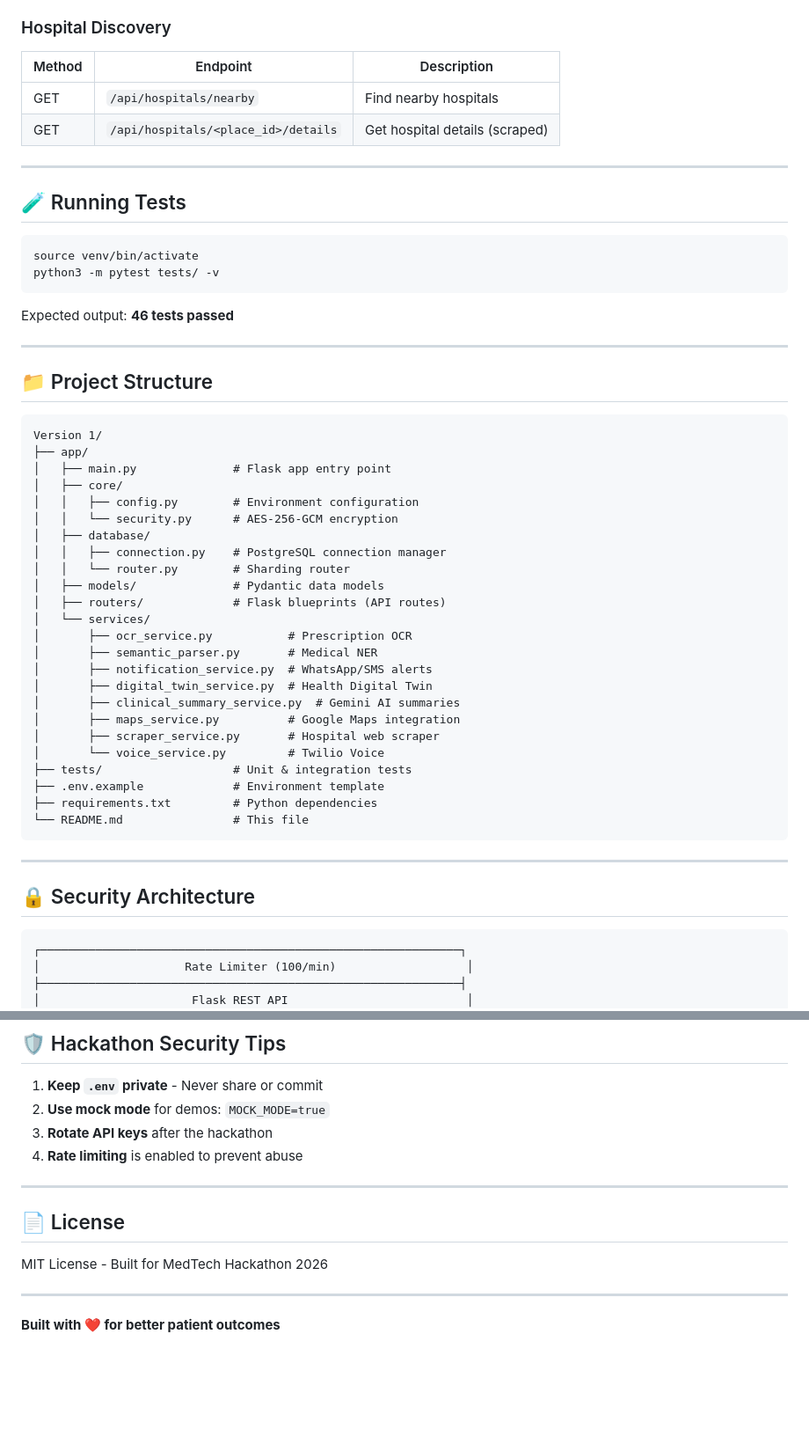
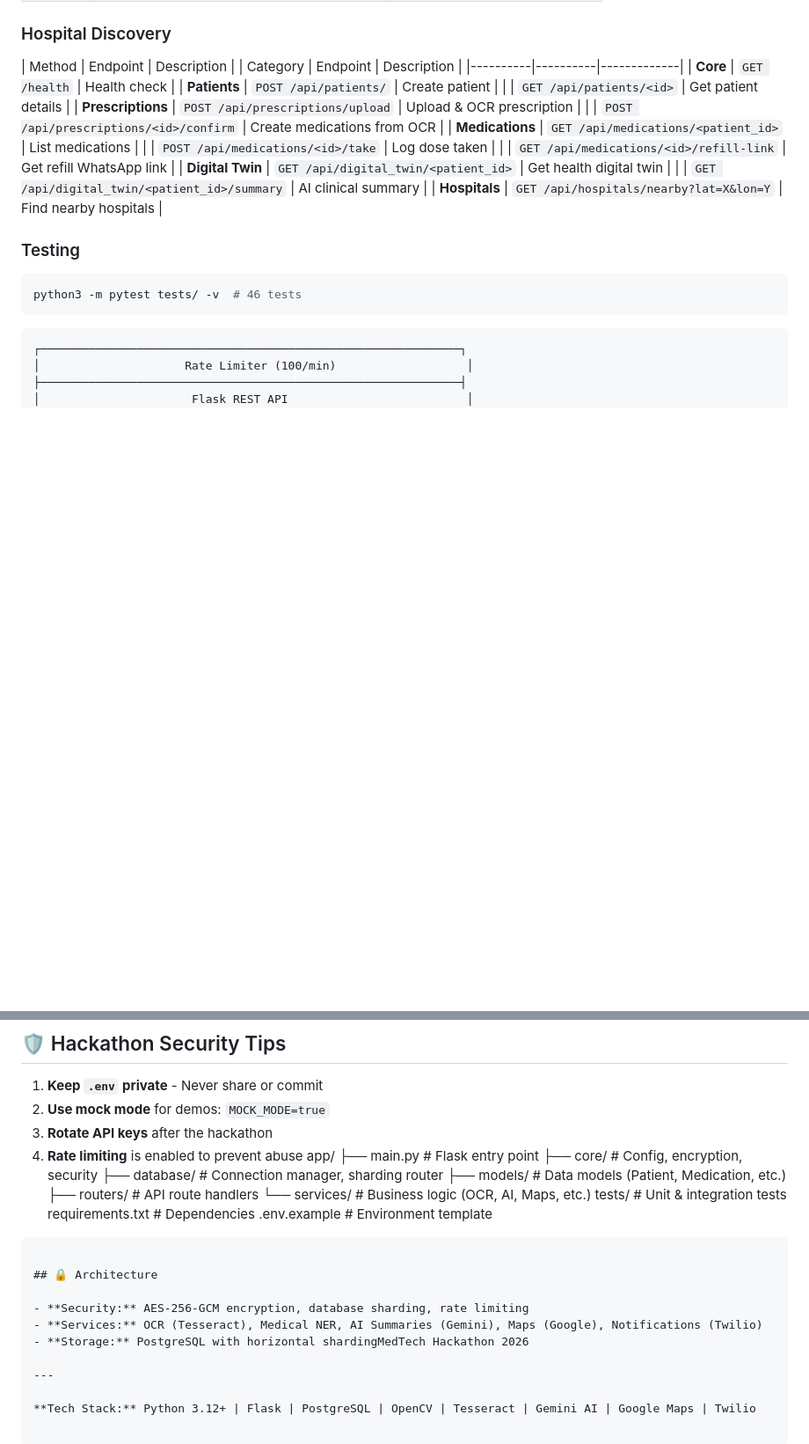
Before and after one commit to Anirudh2465/b2b---mogsquad, a Markdown page: README.md, 2 parts joined by grey strips. Shown at 88% size. Rendered like a GitHub page; blank space fills up the shorter version.

````diff
--- a/README.md
+++ b/README.md
@@ -189,56 +128,25 @@ The API will be available at `http://localhost:5000`
 
 ### Hospital Discovery
 | Method | Endpoint | Description |
-|--------|----------|-------------|
-| GET | `/api/hospitals/nearby` | Find nearby hospitals |
-| GET | `/api/hospitals/<place_id>/details` | Get hospital details (scraped) |
+| Category | Endpoint | Description |
+|----------|----------|-------------|
+| **Core** | `GET /health` | Health check |
+| **Patients** | `POST /api/patients/` | Create patient |
+| | `GET /api/patients/<id>` | Get patient details |
+| **Prescriptions** | `POST /api/prescriptions/upload` | Upload & OCR prescription |
+| | `POST /api/prescriptions/<id>/confirm` | Create medications from OCR |
+| **Medications** | `GET /api/medications/<patient_id>` | List medications |
+| | `POST /api/medications/<id>/take` | Log dose taken |
+| | `GET /api/medications/<id>/refill-link` | Get refill WhatsApp link |
+| **Digital Twin** | `GET /api/digital_twin/<patient_id>` | Get health digital twin |
+| | `GET /api/digital_twin/<patient_id>/summary` | AI clinical summary |
+| **Hospitals** | `GET /api/hospitals/nearby?lat=X&lon=Y` | Find nearby hospitals |
 
----
-
-## 🧪 Running Tests
+### Testing
 
 ```bash
-source venv/bin/activate
-python3 -m pytest tests/ -v
+python3 -m pytest tests/ -v  # 46 tests
 ```
-
-Expected output: **46 tests passed**
-
----
-
-## 📁 Project Structure
-
-```
-Version 1/
-├── app/
-│   ├── main.py              # Flask app entry point
-│   ├── core/
-│   │   ├── config.py        # Environment configuration
-│   │   └── security.py      # AES-256-GCM encryption
-│   ├── database/
-│   │   ├── connection.py    # PostgreSQL connection manager
-│   │   └── router.py        # Sharding router
-│   ├── models/              # Pydantic data models
-│   ├── routers/             # Flask blueprints (API routes)
-│   └── services/
-│       ├── ocr_service.py           # Prescription OCR
-│       ├── semantic_parser.py       # Medical NER
-│       ├── notification_service.py  # WhatsApp/SMS alerts
-│       ├── digital_twin_service.py  # Health Digital Twin
-│       ├── clinical_summary_service.py  # Gemini AI summaries
-│       ├── maps_service.py          # Google Maps integration
-│       ├── scraper_service.py       # Hospital web scraper
-│       └── voice_service.py         # Twilio Voice
-├── tests/                   # Unit & integration tests
-├── .env.example             # Environment template
-├── requirements.txt         # Python dependencies
-└── README.md                # This file
-```
-
----
-
-## 🔒 Security Architecture
-
 ```
 ┌─────────────────────────────────────────────────────────────┐
 │                     Rate Limiter (100/min)                   │
@@ -276,13 +184,24 @@ Version 1/
 2. **Use mock mode** for demos: `MOCK_MODE=true`
 3. **Rotate API keys** after the hackathon
 4. **Rate limiting** is enabled to prevent abuse
+app/
+├── main.py                  # Flask entry point
+├── core/                    # Config, encryption, security
+├── database/                # Connection manager, sharding router
+├── models/                  # Data models (Patient, Medication, etc.)
+├── routers/                 # API route handlers
+└── services/                # Business logic (OCR, AI, Maps, etc.)
+tests/                       # Unit & integration tests
+requirements.txt             # Dependencies
+.env.example                 # Environment template
+```
+
+## 🔒 Architecture
+
+- **Security:** AES-256-GCM encryption, database sharding, rate limiting
+- **Services:** OCR (Tesseract), Medical NER, AI Summaries (Gemini), Maps (Google), Notifications (Twilio)
+- **Storage:** PostgreSQL with horizontal shardingMedTech Hackathon 2026
 
 ---
 
-## 📄 License
-
-MIT License - Built for MedTech Hackathon 2026
-
----
-
-**Built with ❤️ for better patient outcomes**
+**Tech Stack:** Python 3.12+ | Flask | PostgreSQL | OpenCV | Tesseract | Gemini AI | Google Maps | Twilio
````
Also changed, not shown: other parts of README.md (+63 -124 lines).
